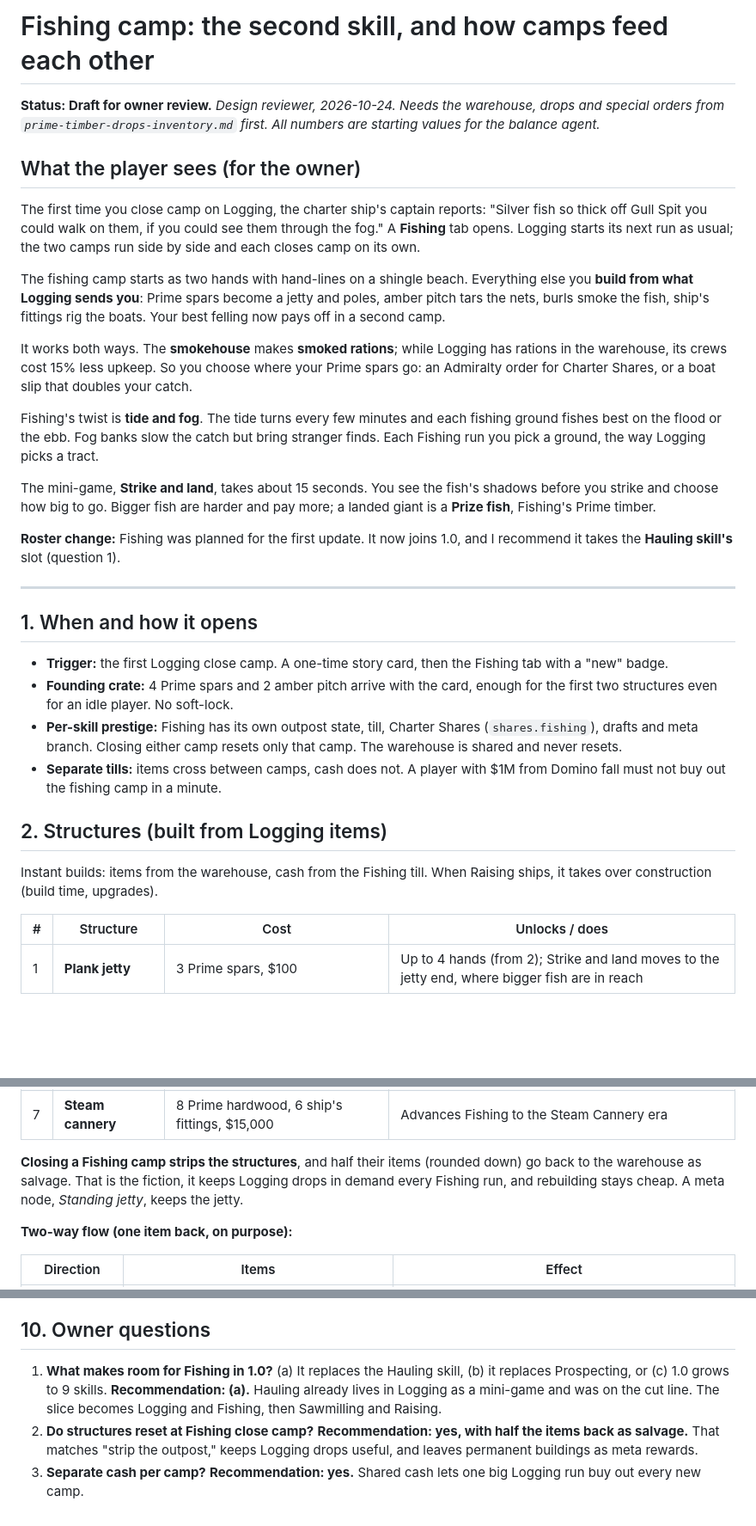
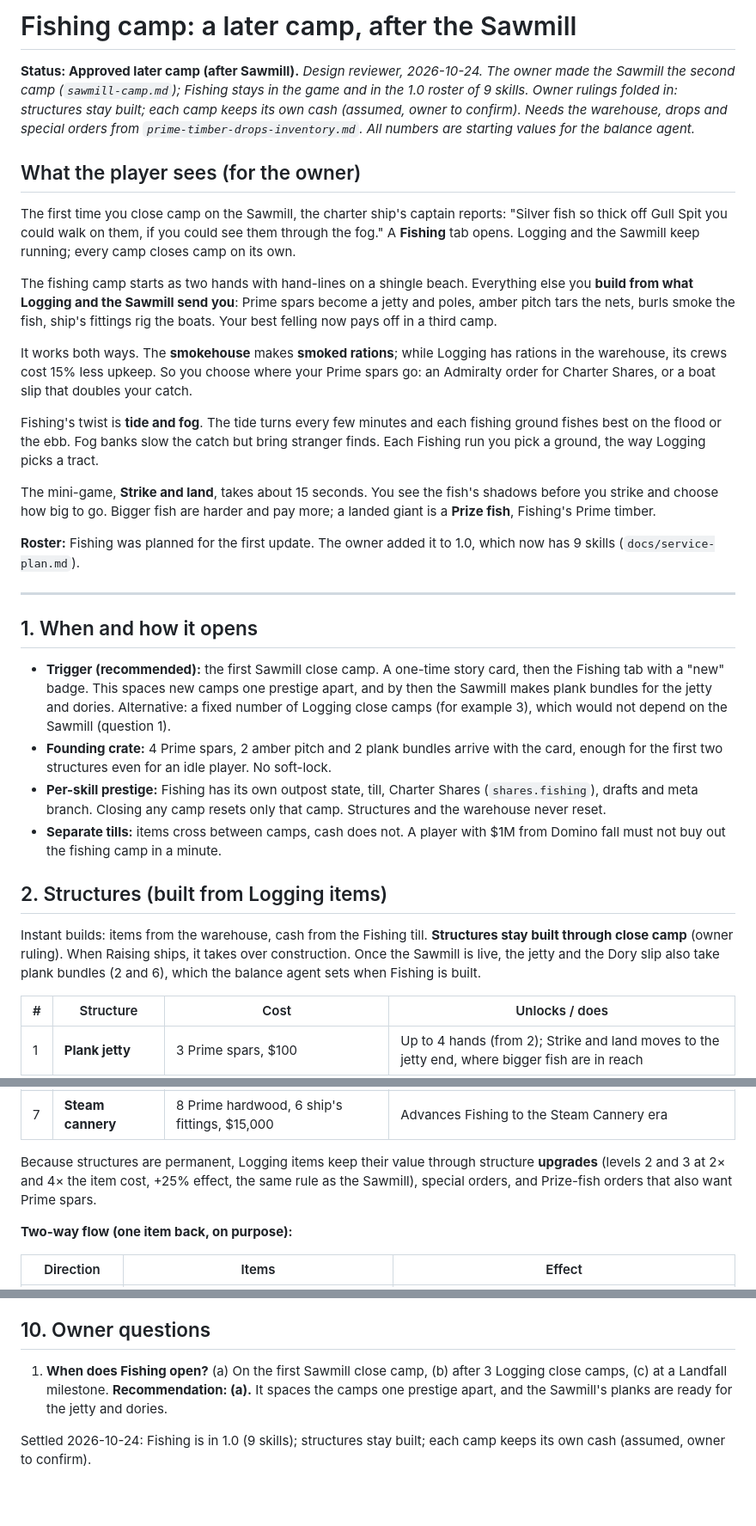
Before and after one commit to BigFable/outpost-company, a Markdown page: docs/design/fishing-camp.md, 3 parts joined by grey strips. Shown at 86% size. GitHub-like rendering; blank space fills up the shorter version.

```diff
--- a/docs/design/fishing-camp.md
+++ b/docs/design/fishing-camp.md
@@ -1,12 +1,12 @@
-# Fishing camp: the second skill, and how camps feed each other
+# Fishing camp: a later camp, after the Sawmill
 
-**Status: Draft for owner review.** *Design reviewer, 2026-10-24. Needs the warehouse, drops and special orders from `prime-timber-drops-inventory.md` first. All numbers are starting values for the balance agent.*
+**Status: Approved later camp (after Sawmill).** *Design reviewer, 2026-10-24. The owner made the Sawmill the second camp (`sawmill-camp.md`); Fishing stays in the game and in the 1.0 roster of 9 skills. Owner rulings folded in: structures stay built; each camp keeps its own cash (assumed, owner to confirm). Needs the warehouse, drops and special orders from `prime-timber-drops-inventory.md`. All numbers are starting values for the balance agent.*
 
 ## What the player sees (for the owner)
 
-The first time you close camp on Logging, the charter ship's captain reports: "Silver fish so thick off Gull Spit you could walk on them, if you could see them through the fog." A **Fishing** tab opens. Logging starts its next run as usual; the two camps run side by side and each closes camp on its own.
+The first time you close camp on the Sawmill, the charter ship's captain reports: "Silver fish so thick off Gull Spit you could walk on them, if you could see them through the fog." A **Fishing** tab opens. Logging and the Sawmill keep running; every camp closes camp on its own.
 
-The fishing camp starts as two hands with hand-lines on a shingle beach. Everything else you **build from what Logging sends you**: Prime spars become a jetty and poles, amber pitch tars the nets, burls smoke the fish, ship's fittings rig the boats. Your best felling now pays off in a second camp.
+The fishing camp starts as two hands with hand-lines on a shingle beach. Everything else you **build from what Logging and the Sawmill send you**: Prime spars become a jetty and poles, amber pitch tars the nets, burls smoke the fish, ship's fittings rig the boats. Your best felling now pays off in a third camp.
 
 It works both ways. The **smokehouse** makes **smoked rations**; while Logging has rations in the warehouse, its crews cost 15% less upkeep. So you choose where your Prime spars go: an Admiralty order for Charter Shares, or a boat slip that doubles your catch.
 
@@ -14,20 +14,20 @@ Fishing's twist is **tide and fog**. The tide turns every few minutes and each f
 
 The mini-game, **Strike and land**, takes about 15 seconds. You see the fish's shadows before you strike and choose how big to go. Bigger fish are harder and pay more; a landed giant is a **Prize fish**, Fishing's Prime timber.
 
-**Roster change:** Fishing was planned for the first update. It now joins 1.0, and I recommend it takes the **Hauling skill's** slot (question 1).
+**Roster:** Fishing was planned for the first update. The owner added it to 1.0, which now has 9 skills (`docs/service-plan.md`).
 
 ---
 
 ## 1. When and how it opens
 
-- **Trigger:** the first Logging close camp. A one-time story card, then the Fishing tab with a "new" badge.
-- **Founding crate:** 4 Prime spars and 2 amber pitch arrive with the card, enough for the first two structures even for an idle player. No soft-lock.
-- **Per-skill prestige:** Fishing has its own outpost state, till, Charter Shares (`shares.fishing`), drafts and meta branch. Closing either camp resets only that camp. The warehouse is shared and never resets.
+- **Trigger (recommended):** the first Sawmill close camp. A one-time story card, then the Fishing tab with a "new" badge. This spaces new camps one prestige apart, and by then the Sawmill makes plank bundles for the jetty and dories. Alternative: a fixed number of Logging close camps (for example 3), which would not depend on the Sawmill (question 1).
+- **Founding crate:** 4 Prime spars, 2 amber pitch and 2 plank bundles arrive with the card, enough for the first two structures even for an idle player. No soft-lock.
+- **Per-skill prestige:** Fishing has its own outpost state, till, Charter Shares (`shares.fishing`), drafts and meta branch. Closing any camp resets only that camp. Structures and the warehouse never reset.
 - **Separate tills:** items cross between camps, cash does not. A player with $1M from Domino fall must not buy out the fishing camp in a minute.
 
 ## 2. Structures (built from Logging items)
 
-Instant builds: items from the warehouse, cash from the Fishing till. When Raising ships, it takes over construction (build time, upgrades).
+Instant builds: items from the warehouse, cash from the Fishing till. **Structures stay built through close camp** (owner ruling). When Raising ships, it takes over construction. Once the Sawmill is live, the jetty and the Dory slip also take plank bundles (2 and 6), which the balance agent sets when Fishing is built.
 
 | # | Structure | Cost | Unlocks / does |
 | --- | --- | --- | --- |
@@ -39,7 +39,7 @@ Instant builds: items from the warehouse, cash from the Fishing till. When Raisi
 | 6 | **Tide board** | 2 Prime spars, 1 fog-glass, 1 survey marker, $1,500 | Forecasts fog; boats follow the best tide on their own |
 | 7 | **Steam cannery** | 8 Prime hardwood, 6 ship's fittings, $15,000 | Advances Fishing to the Steam Cannery era |
 
-**Closing a Fishing camp strips the structures**, and half their items (rounded down) go back to the warehouse as salvage. That is the fiction, it keeps Logging drops in demand every Fishing run, and rebuilding stays cheap. A meta node, *Standing jetty*, keeps the jetty.
+Because structures are permanent, Logging items keep their value through structure **upgrades** (levels 2 and 3 at 2× and 4× the item cost, +25% effect, the same rule as the Sawmill), special orders, and Prize-fish orders that also want Prime spars.
 
 **Two-way flow (one item back, on purpose):**
 
@@ -177,6 +176,6 @@ Playtest questions: "Did you play a felling round to get spars for the fishing c
 
 ## 10. Owner questions
 
-1. **What makes room for Fishing in 1.0?** (a) It replaces the Hauling skill, (b) it replaces Prospecting, or (c) 1.0 grows to 9 skills. **Recommendation: (a).** Hauling already lives in Logging as a mini-game and was on the cut line. The slice becomes Logging and Fishing, then Sawmilling and Raising.
-2. **Do structures reset at Fishing close camp?** **Recommendation: yes, with half the items back as salvage.** That matches "strip the outpost," keeps Logging drops useful, and leaves permanent buildings as meta rewards.
-3. **Separate cash per camp?** **Recommendation: yes.** Shared cash lets one big Logging run buy out every new camp.
+1. **When does Fishing open?** (a) On the first Sawmill close camp, (b) after 3 Logging close camps, (c) at a Landfall milestone. **Recommendation: (a).** It spaces the camps one prestige apart, and the Sawmill's planks are ready for the jetty and dories.
+
+Settled 2026-10-24: Fishing is in 1.0 (9 skills); structures stay built; each camp keeps its own cash (assumed, owner to confirm).
```
Also changed, not shown: other parts of docs/design/fishing-camp.md (+8 -9 lines), docs/design/sawmill-camp.md (added, +193 -0 lines), docs/service-plan.md (+7 -7 lines).
